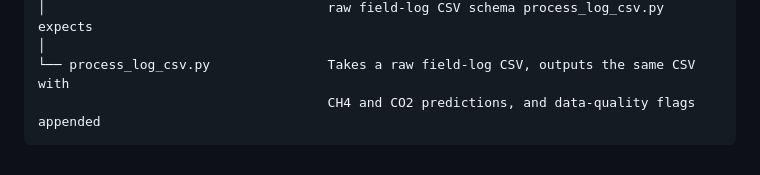
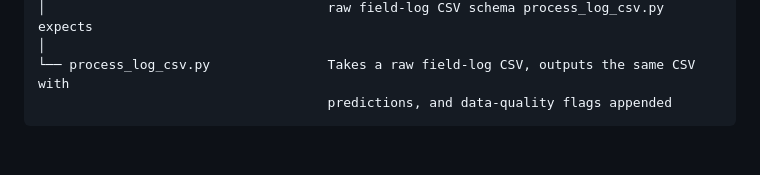
Before and after one commit to Olle-Hallberg/sensor-calibration, a Markdown page: README.md, the part around the change. GitHub-like rendering.

````diff
--- a/README.md
+++ b/README.md
@@ -105,5 +105,5 @@ campaign/
 │                                    raw field-log CSV schema process_log_csv.py expects
 │
 └── process_log_csv.py               Takes a raw field-log CSV, outputs the same CSV with
-                                     CH4 and CO2 predictions, and data-quality flags appended
+                                     predictions, and data-quality flags appended
 ```
````
